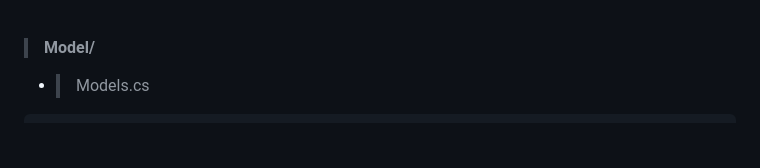
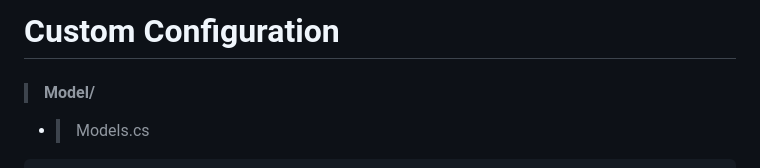
Before and after one commit to Phnom-Project/projectNote-, a Markdown page: DotnetCore/Configuration.md, the part around the change. Rendered like a GitHub page; blank space fills up the shorter version.

````diff
--- a/DotnetCore/Configuration.md
+++ b/DotnetCore/Configuration.md
@@ -1,3 +1,5 @@
+# Custom Configuration
+
 > #### Model/
 - > Models.cs
 ```cs
````
